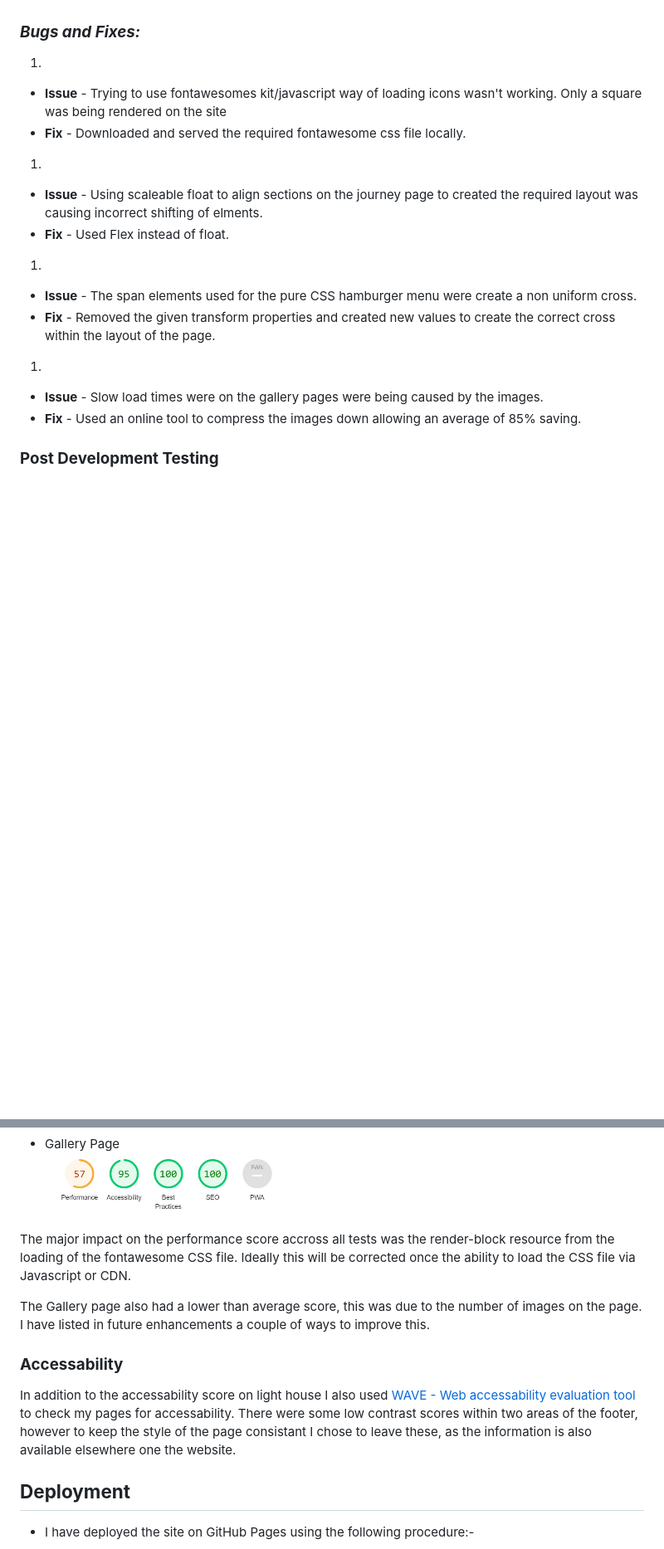
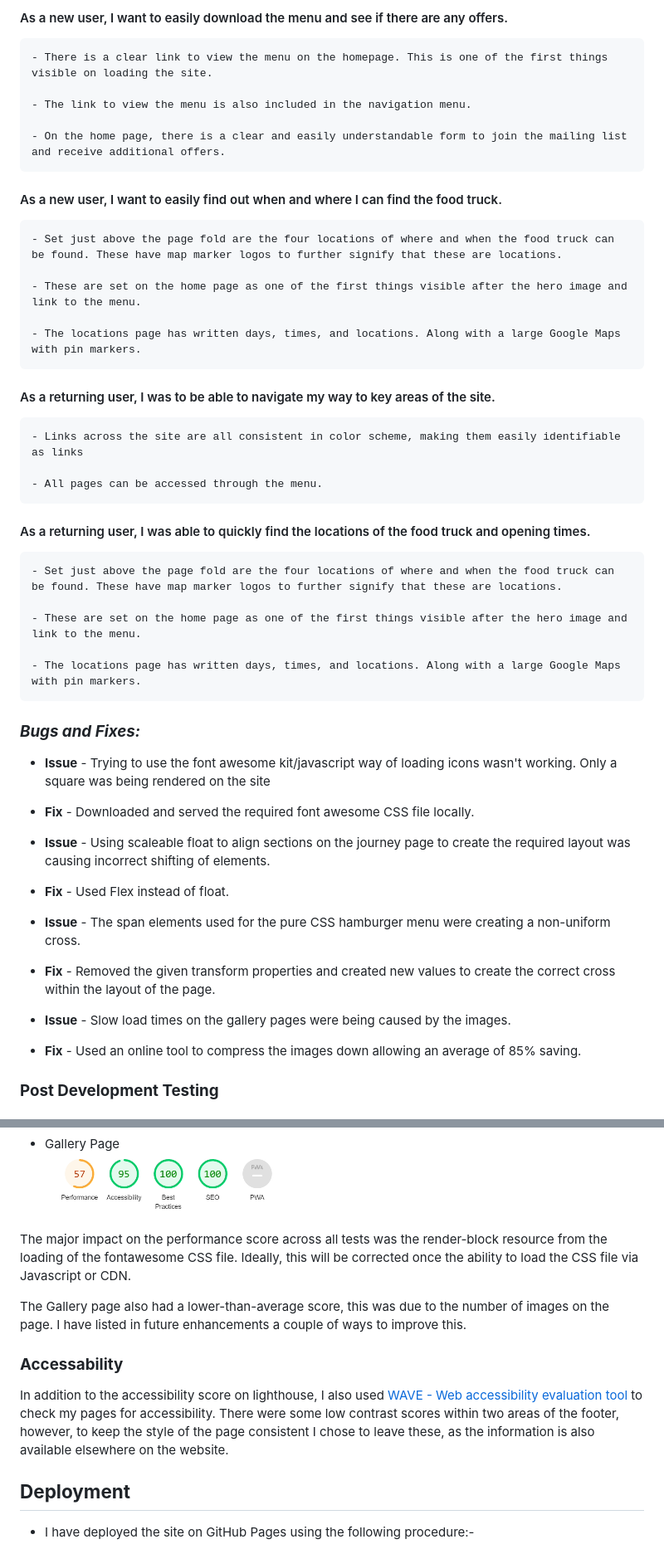
Before and after one commit to isdanryan/MilestoneProject1, a Markdown page: README.md, 2 parts joined by grey strips. Shown at 83% size. GitHub-like rendering; blank space fills up the shorter version.

Commit message:
Check Grammar and Final commit

```diff
--- a/README.md
+++ b/README.md
@@ -201,16 +220,44 @@ During the development process, I continually carried out manual testing in the
+#### As a new user, I want to easily download the menu and see if there are any offers.
+
+    - There is a clear link to view the menu on the homepage. This is one of the first things visible on loading the site.
+
+    - The link to view the menu is also included in the navigation menu.
+
+    - On the home page, there is a clear and easily understandable form to join the mailing list and receive additional offers.
+
+#### As a new user, I want to easily find out when and where I can find the food truck.
+
+    - Set just above the page fold are the four locations of where and when the food truck can be found. These have map marker logos to further signify that these are locations.
+
+    - These are set on the home page as one of the first things visible after the hero image and link to the menu.
+
+    - The locations page has written days, times, and locations. Along with a large Google Maps with pin markers.
+
+#### As a returning user, I was to be able to navigate my way to key areas of the site.
+
+    - Links across the site are all consistent in color scheme, making them easily identifiable as links
+
+    - All pages can be accessed through the menu.
+
+#### As a returning user, I was able to quickly find the locations of the food truck and opening times.
+
+    - Set just above the page fold are the four locations of where and when the food truck can be found. These have map marker logos to further signify that these are locations.
+
+    - These are set on the home page as one of the first things visible after the hero image and link to the menu.
+
+    - The locations page has written days, times, and locations. Along with a large Google Maps with pin markers.
+
 ### ***Bugs and Fixes:***
+ * **Issue** - Trying to use the font awesome kit/javascript way of loading icons wasn't working. Only a square was being rendered on the site
+ * **Fix** - Downloaded and served the required font awesome CSS file locally.
 
-1.
- * **Issue** - Trying to use fontawesomes kit/javascript way of loading icons wasn't working. Only a square was being rendered on the site
- * **Fix** - Downloaded and served the required fontawesome css file locally.
-1.
- * **Issue** - Using scaleable float to align sections on the journey page to created the required layout was causing incorrect shifting of elments.
+ * **Issue** - Using scaleable float to align sections on the journey page to create the required layout was causing incorrect shifting of elements.
  * **Fix** - Used Flex instead of float.
-1.
- * **Issue** - The span elements used for the pure CSS hamburger menu were create a non uniform cross.
+
+ * **Issue** - The span elements used for the pure CSS hamburger menu were creating a non-uniform cross.
  * **Fix** - Removed the given transform properties and created new values to create the correct cross within the layout of the page.
-1.
- * **Issue** - Slow load times were on the gallery pages were being caused by the images.
+
+ * **Issue** - Slow load times on the gallery pages were being caused by the images.
  * **Fix** - Used an online tool to compress the images down allowing an average of 85% saving.
 
 ### **Post Development Testing**
@@ -264,13 +311,13 @@ During the development process, I continually carried out manual testing in the
 * Gallery Page
 ![Lighthouse results](assets/readme/screenshots/lighthouse-gallery-mobile.png)
 
-The major impact on the performance score accross all tests was the render-block resource from the loading of the fontawesome CSS file. Ideally this will be corrected once the ability to load the CSS file via Javascript or CDN.
+The major impact on the performance score across all tests was the render-block resource from the loading of the fontawesome CSS file. Ideally, this will be corrected once the ability to load the CSS file via Javascript or CDN.
 
-The Gallery page also had a lower than average score, this was due to the number of images on the page. I have listed in future enhancements a couple of ways to improve this.
+The Gallery page also had a lower-than-average score, this was due to the number of images on the page. I have listed in future enhancements a couple of ways to improve this.
 
 ### **Accessability**
 
-In addition to the accessability score on light house I also used [WAVE - Web accessability evaluation tool](https://wave.webaim.org/) to check my pages for accessability. There were some low contrast scores within two areas of the footer, however to keep the style of the page consistant I chose to leave these, as the information is also available elsewhere one the website.
+In addition to the accessibility score on lighthouse, I also used [WAVE - Web accessibility evaluation tool](https://wave.webaim.org/) to check my pages for accessibility. There were some low contrast scores within two areas of the footer, however, to keep the style of the page consistent I chose to leave these, as the information is also available elsewhere on the website.
 
 ## **Deployment**
 
```
Also changed, not shown: other parts of README.md (+60 -39 lines).
